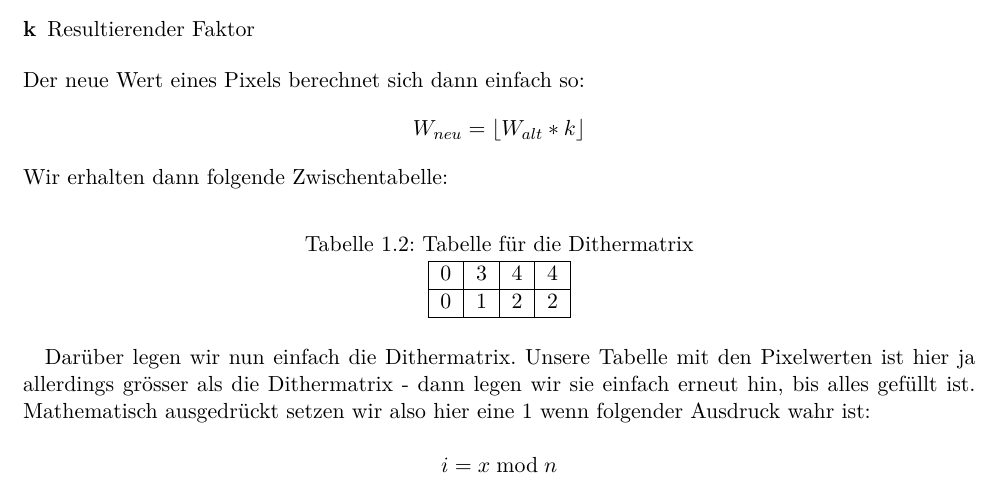
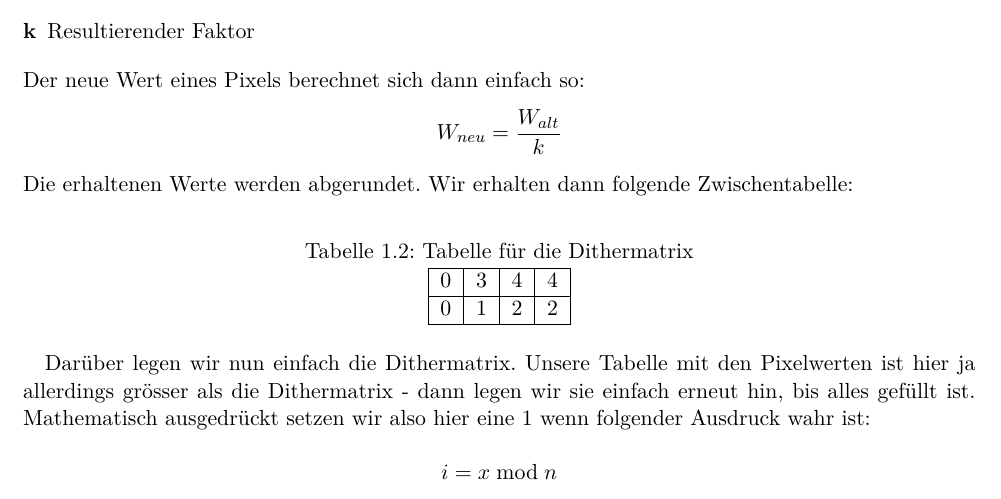
Before and after one commit to studentbox/zusammenfassung-cg, a LaTeX document (Zusammenfassung_CG_15HS.tex, which reads farbe.tex): part of page 10 of 59, cut so that both start at the same text. Compiled offline with pdfLaTeX.

Commit message:
Korrektur Formel Dispersed Dot Dithering. Die Formel macht so meiner Meinung nach mehr Sinn (oder ich verstehe eure Anleitung falsch).

```diff
--- a/farbe.tex
+++ b/farbe.tex
@@ -291,9 +291,9 @@ k = \frac{W_{max}}{n*n+1}
 \end{description}
 Der neue Wert eines Pixels berechnet sich dann einfach so:
 \begin{displaymath}
-W_{neu} = \lfloor W_{alt} * k \rfloor
+    W_{neu} =  \frac{W_{alt}}{k}
 \end{displaymath}
-Wir erhalten dann folgende Zwischentabelle:
+Die erhaltenen Werte werden abgerundet. Wir erhalten dann folgende Zwischentabelle:
 
 \begin{table}[!ht]
 	\centering
```
